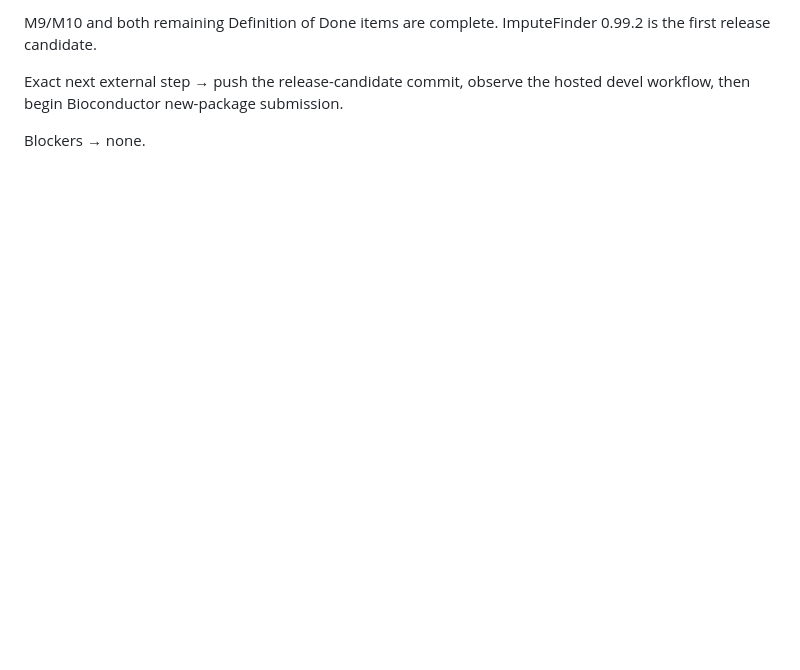
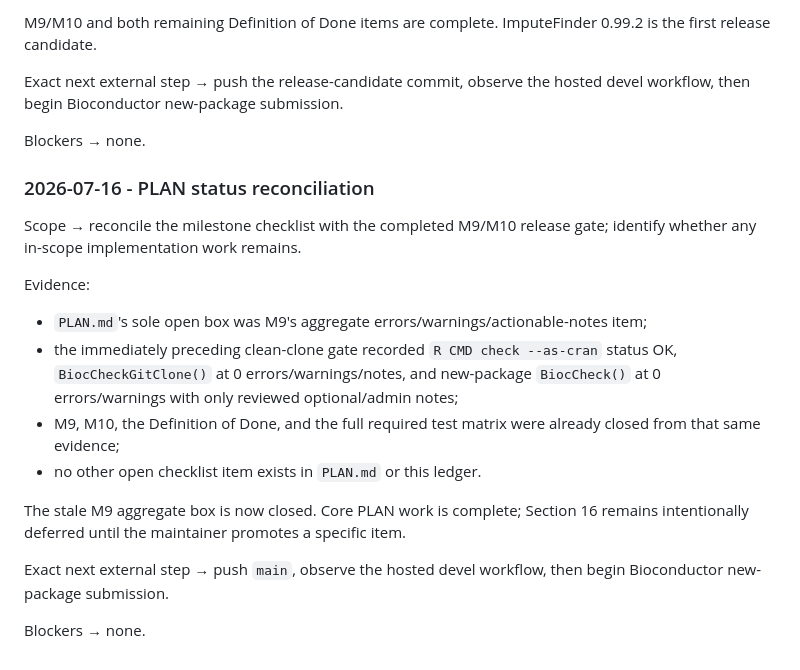
Before and after one commit to eturkes/imputefinder, a Markdown page: .agent/roadmap.md, the part around the change. GitHub-like rendering; blank space fills up the shorter version.

Commit message:
docs(plan): close final release gate

```diff
--- a/.agent/roadmap.md
+++ b/.agent/roadmap.md
@@ -1400,3 +1400,28 @@ Exact next external step → push the release-candidate commit, observe the
 hosted devel workflow, then begin Bioconductor new-package submission.
 
 Blockers → none.
+
+### 2026-07-16 - PLAN status reconciliation
+
+Scope → reconcile the milestone checklist with the completed M9/M10 release
+gate; identify whether any in-scope implementation work remains.
+
+Evidence:
+
+- `PLAN.md`'s sole open box was M9's aggregate errors/warnings/actionable-notes
+  item;
+- the immediately preceding clean-clone gate recorded `R CMD check --as-cran`
+  status OK, `BiocCheckGitClone()` at 0 errors/warnings/notes, and new-package
+  `BiocCheck()` at 0 errors/warnings with only reviewed optional/admin notes;
+- M9, M10, the Definition of Done, and the full required test matrix were
+  already closed from that same evidence;
+- no other open checklist item exists in `PLAN.md` or this ledger.
+
+The stale M9 aggregate box is now closed. Core PLAN work is complete; Section
+16 remains intentionally deferred until the maintainer promotes a specific
+item.
+
+Exact next external step → push `main`, observe the hosted devel workflow, then
+begin Bioconductor new-package submission.
+
+Blockers → none.
```
Also changed, not shown: PLAN.md (+1 -1 lines).
